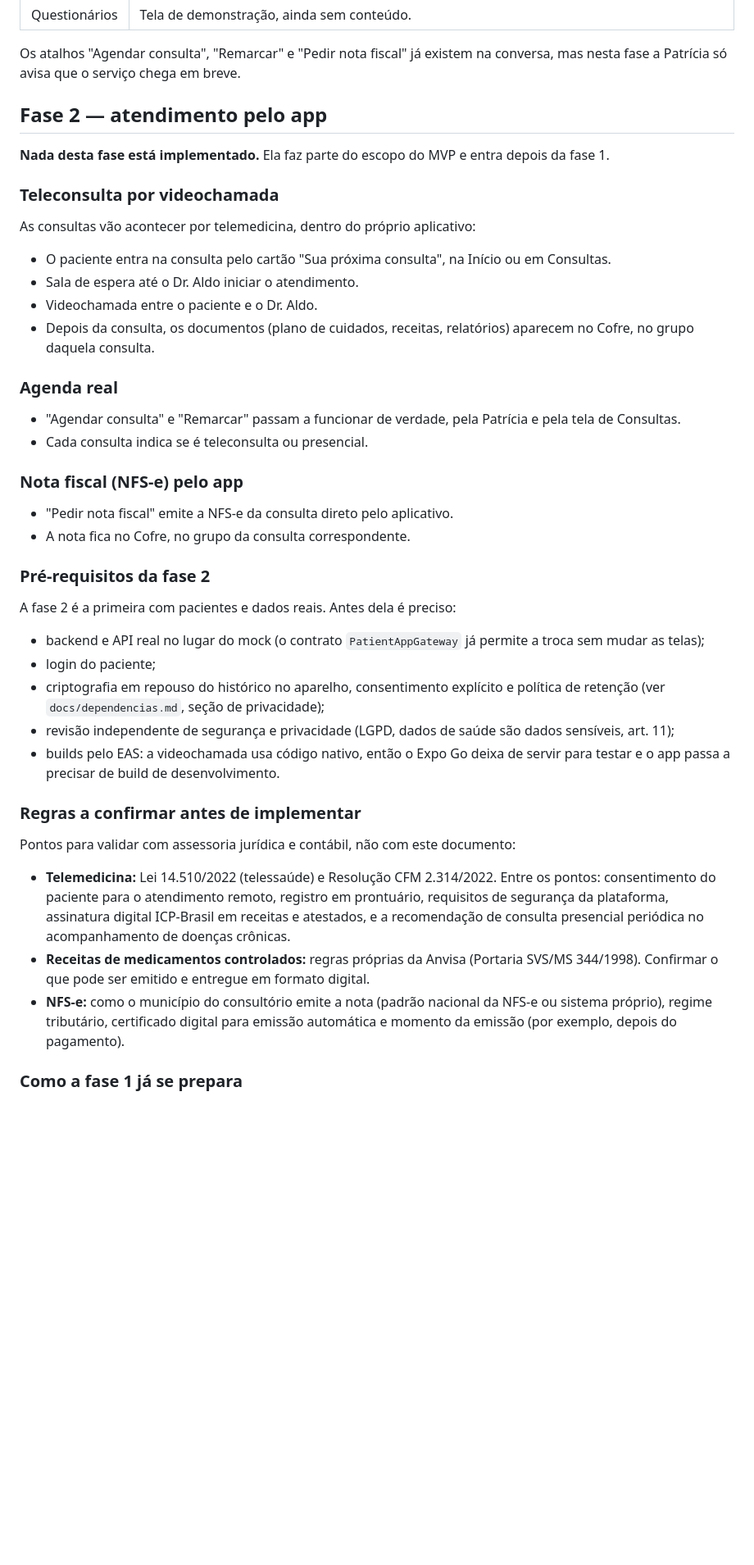
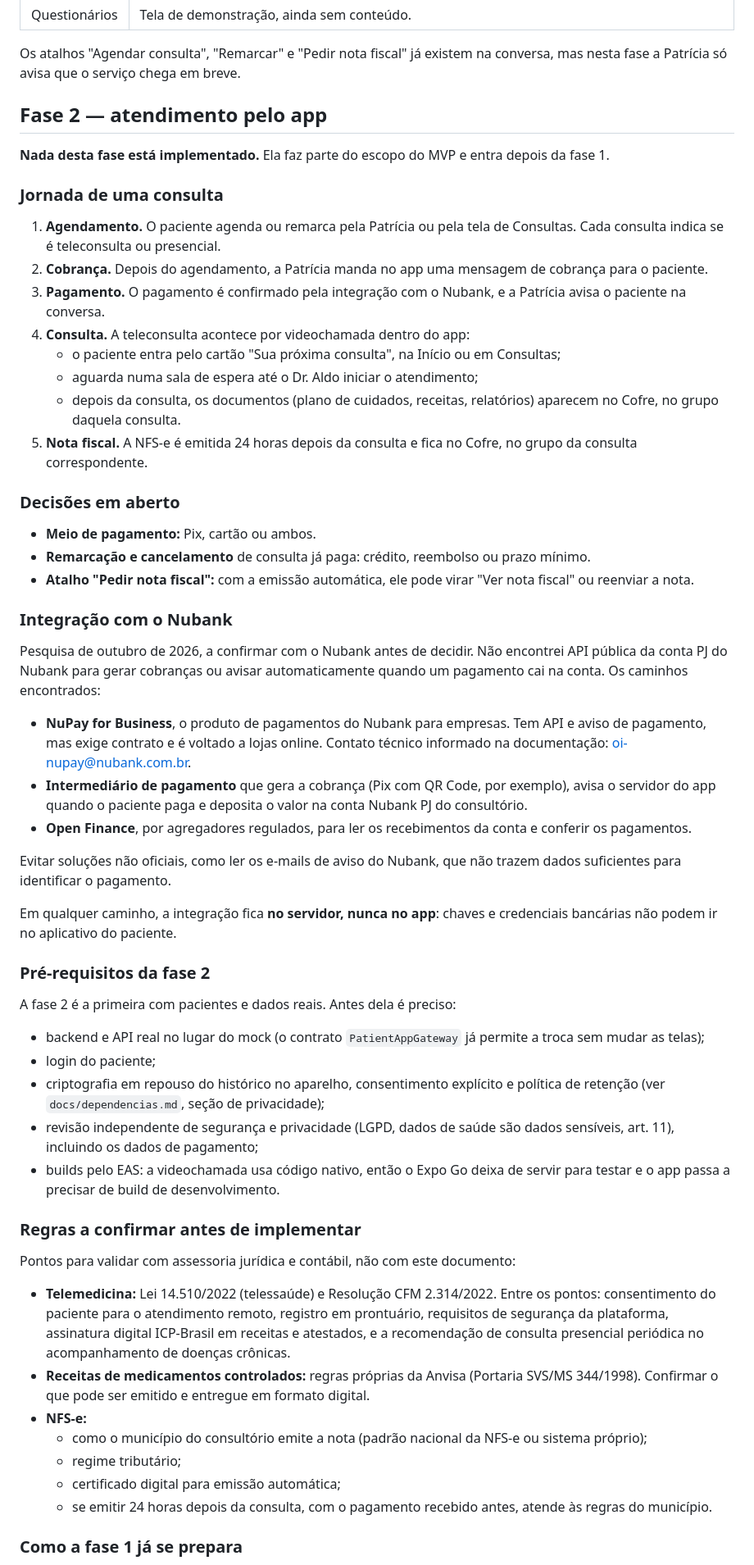
Before and after one commit to aldonetorv-creator/ipsiquiatra-aplicativo, a Markdown page: docs/fases.md, the part around one of its changes. Shown at 82% size. Drawn GitHub-style; blank space fills up the shorter version.

Commit message:
docs: cobrança e pagamento pelo app na fase 2, com integração ao Nubank
Jornada da consulta na fase 2: agendamento, cobrança enviada pela
Patrícia, pagamento confirmado pela integração com o Nubank, teleconsulta
e NFS-e emitida 24 horas depois da consulta. Registra que a conta PJ do
Nubank não parece ter API pública de cobrança, com os caminhos possíveis
a confirmar, e que a integração bancária fica no servidor, nunca no app.

Co-Authored-By: Claude Opus 5.5 <noreply@anthropic.com>
Claude-Session: https://claude.ai/code/session_0149wQbRv2wacfywCnRgQnY5

```diff
--- a/docs/fases.md
+++ b/docs/fases.md
@@ -21,32 +21,57 @@ sem backend, seguindo as regras da
 Os atalhos "Agendar consulta", "Remarcar" e "Pedir nota fiscal" já existem na
 conversa, mas nesta fase a Patrícia só avisa que o serviço chega em breve.
 
+
 ## Fase 2 — atendimento pelo app
 
 **Nada desta fase está implementado.** Ela faz parte do escopo do MVP e entra
 depois da fase 1.
 
-### Teleconsulta por videochamada
+### Jornada de uma consulta
 
-As consultas vão acontecer por telemedicina, dentro do próprio aplicativo:
+1. **Agendamento.** O paciente agenda ou remarca pela Patrícia ou pela tela de
+   Consultas. Cada consulta indica se é teleconsulta ou presencial.
+2. **Cobrança.** Depois do agendamento, a Patrícia manda no app uma mensagem de
+   cobrança para o paciente.
+3. **Pagamento.** O pagamento é confirmado pela integração com o Nubank, e a
+   Patrícia avisa o paciente na conversa.
+4. **Consulta.** A teleconsulta acontece por videochamada dentro do app:
+   - o paciente entra pelo cartão "Sua próxima consulta", na Início ou em
+     Consultas;
+   - aguarda numa sala de espera até o Dr. Aldo iniciar o atendimento;
+   - depois da consulta, os documentos (plano de cuidados, receitas,
+     relatórios) aparecem no Cofre, no grupo daquela consulta.
+5. **Nota fiscal.** A NFS-e é emitida 24 horas depois da consulta e fica no
+   Cofre, no grupo da consulta correspondente.
 
-- O paciente entra na consulta pelo cartão "Sua próxima consulta", na Início ou
-  em Consultas.
-- Sala de espera até o Dr. Aldo iniciar o atendimento.
-- Videochamada entre o paciente e o Dr. Aldo.
-- Depois da consulta, os documentos (plano de cuidados, receitas, relatórios)
-  aparecem no Cofre, no grupo daquela consulta.
+### Decisões em aberto
 
-### Agenda real
+- **Meio de pagamento:** Pix, cartão ou ambos.
+- **Remarcação e cancelamento** de consulta já paga: crédito, reembolso ou prazo
+  mínimo.
+- **Atalho "Pedir nota fiscal":** com a emissão automática, ele pode virar
+  "Ver nota fiscal" ou reenviar a nota.
 
-- "Agendar consulta" e "Remarcar" passam a funcionar de verdade, pela Patrícia
-  e pela tela de Consultas.
-- Cada consulta indica se é teleconsulta ou presencial.
+### Integração com o Nubank
 
-### Nota fiscal (NFS-e) pelo app
+Pesquisa de outubro de 2026, a confirmar com o Nubank antes de decidir. Não
+encontrei API pública da conta PJ do Nubank para gerar cobranças ou avisar
+automaticamente quando um pagamento cai na conta. Os caminhos encontrados:
 
-- "Pedir nota fiscal" emite a NFS-e da consulta direto pelo aplicativo.
-- A nota fica no Cofre, no grupo da consulta correspondente.
+- **NuPay for Business**, o produto de pagamentos do Nubank para empresas. Tem
+  API e aviso de pagamento, mas exige contrato e é voltado a lojas online.
+  Contato técnico informado na documentação: oi-nupay@nubank.com.br.
+- **Intermediário de pagamento** que gera a cobrança (Pix com QR Code, por
+  exemplo), avisa o servidor do app quando o paciente paga e deposita o valor
+  na conta Nubank PJ do consultório.
+- **Open Finance**, por agregadores regulados, para ler os recebimentos da
+  conta e conferir os pagamentos.
+
+Evitar soluções não oficiais, como ler os e-mails de aviso do Nubank, que não
+trazem dados suficientes para identificar o pagamento.
+
+Em qualquer caminho, a integração fica **no servidor, nunca no app**: chaves e
+credenciais bancárias não podem ir no aplicativo do paciente.
 
 ### Pré-requisitos da fase 2
 
@@ -58,7 +83,7 @@ A fase 2 é a primeira com pacientes e dados reais. Antes dela é preciso:
 - criptografia em repouso do histórico no aparelho, consentimento explícito e
   política de retenção (ver `docs/dependencias.md`, seção de privacidade);
 - revisão independente de segurança e privacidade (LGPD, dados de saúde são
-  dados sensíveis, art. 11);
+  dados sensíveis, art. 11), incluindo os dados de pagamento;
 - builds pelo EAS: a videochamada usa código nativo, então o Expo Go deixa de
   servir para testar e o app passa a precisar de build de desenvolvimento.
 
@@ -74,9 +99,13 @@ Pontos para validar com assessoria jurídica e contábil, não com este document
 - **Receitas de medicamentos controlados:** regras próprias da Anvisa
   (Portaria SVS/MS 344/1998). Confirmar o que pode ser emitido e entregue em
   formato digital.
-- **NFS-e:** como o município do consultório emite a nota (padrão nacional da
-  NFS-e ou sistema próprio), regime tributário, certificado digital para
-  emissão automática e momento da emissão (por exemplo, depois do pagamento).
+- **NFS-e:**
+  - como o município do consultório emite a nota (padrão nacional da NFS-e ou
+    sistema próprio);
+  - regime tributário;
+  - certificado digital para emissão automática;
+  - se emitir 24 horas depois da consulta, com o pagamento recebido antes,
+    atende às regras do município.
 
 ### Como a fase 1 já se prepara
 
```
Also changed, not shown: other parts of docs/fases.md (+2 -1 lines), README.md (+4 -3 lines), docs/identidade-visual/README.md (+2 -2 lines).
